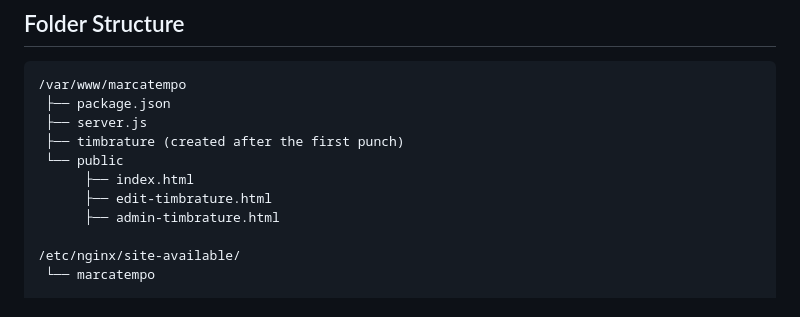
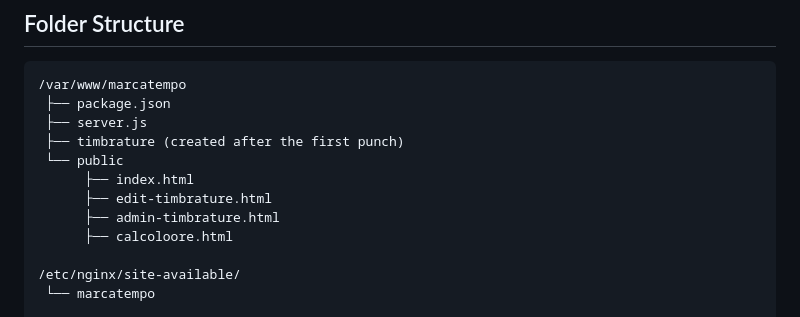
Before and after one commit to incrys/Time-Recorder, a Markdown page: README.EN.md, the part around the change. GitHub-like rendering.

```diff
--- a/README.EN.md
+++ b/README.EN.md
@@ -49,6 +49,7 @@ month at 9:00 AM on the 1st of the following month
           ├── index.html
           ├── edit-timbrature.html
           ├── admin-timbrature.html
+          ├── calcoloore.html
 
     /etc/nginx/site-available/
      └── marcatempo
```
